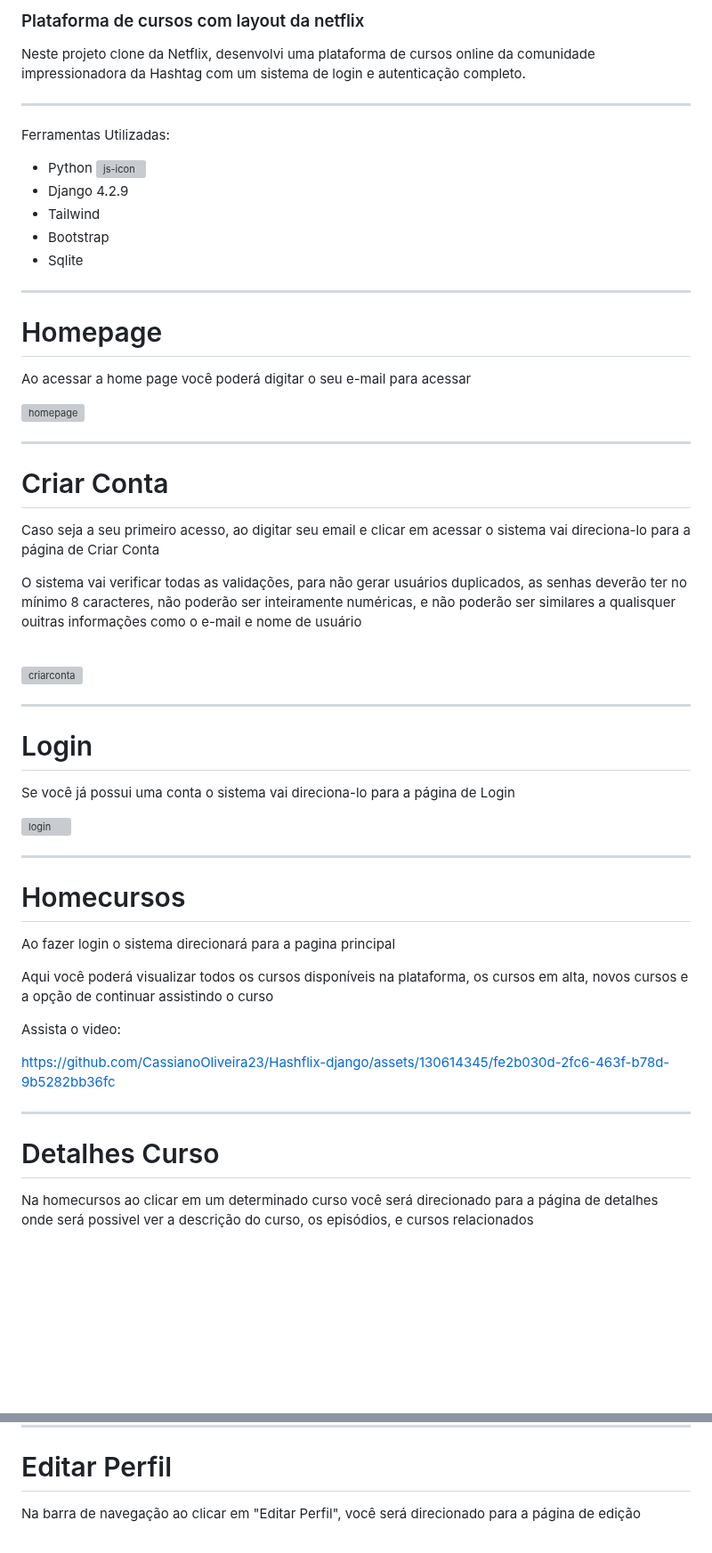
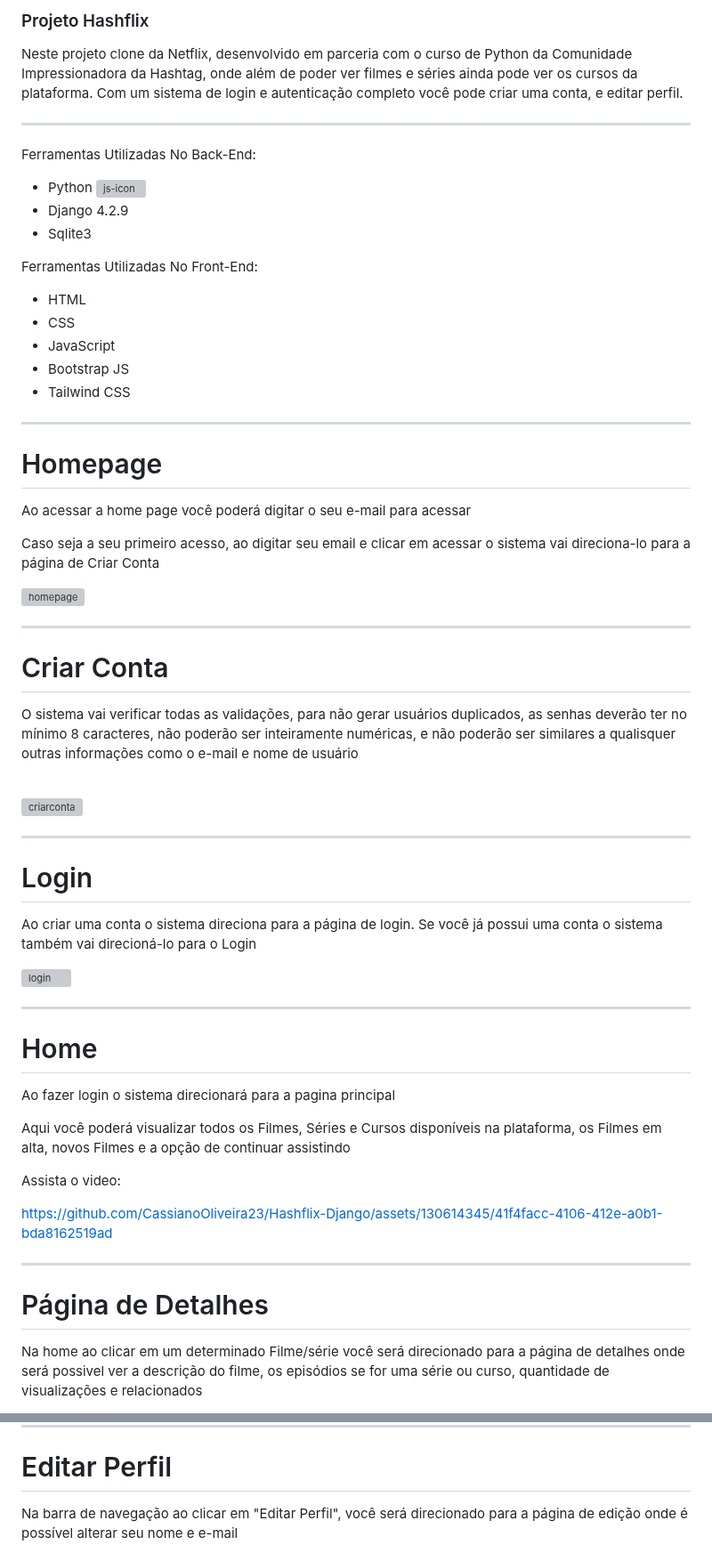
Before and after one commit to CassianoOliveira23/Hashflix-Django, a Markdown page: README.md, 2 parts joined by grey strips. Shown at 89% size. Rendered like a GitHub page; blank space fills up the shorter version; grey boxes are pictures that could not be loaded.

```diff
--- a/README.md
+++ b/README.md
@@ -4,21 +4,27 @@
 
-<h3>Plataforma de cursos com layout da netflix</h3>
+<h3>Projeto Hashflix</h3>
 
-<p>Neste projeto clone da Netflix, desenvolvi uma plataforma de cursos online da comunidade impressionadora da Hashtag com um sistema de login e autenticação completo.</p>
+<p>Neste projeto clone da Netflix, desenvolvido em parceria com o curso de Python da Comunidade Impressionadora da Hashtag, onde além de poder ver filmes e séries ainda pode ver os cursos da plataforma. Com um sistema de login e autenticação completo você pode criar uma conta, e editar perfil.</p>
 
 
 ---
 
-Ferramentas Utilizadas:
+Ferramentas Utilizadas No Back-End:
 - Python <img align="center" height="20" width="30" alt="js-icon"  src="https://raw.githubusercontent.com/devicons/devicon/master/icons/python/python-original.svg">
 - Django 4.2.9
-- Tailwind
-- Bootstrap
-- Sqlite
+- Sqlite3
+
+Ferramentas Utilizadas No Front-End:
+- HTML
+- CSS
+- JavaScript
+- Bootstrap JS
+- Tailwind CSS
 
 ---
 
 <h1>Homepage</h1>
 
 <p>Ao acessar a home page você poderá digitar o seu e-mail para acessar</p>
+<p>Caso seja a seu primeiro acesso, ao digitar seu email e clicar em acessar o sistema vai direciona-lo para a página de Criar Conta</p>
 
@@ -29,7 +35,6 @@ Ferramentas Utilizadas:
 
 <h1>Criar Conta</h1>
 
-<p>Caso seja a seu primeiro acesso, ao digitar seu email e clicar em acessar o sistema vai direciona-lo para a página de Criar Conta</p>
-<p>O sistema vai verificar todas as validações, para não gerar usuários duplicados, as senhas deverão ter no mínimo 8 caracteres, não poderão ser inteiramente numéricas, e não poderão ser similares a qualisquer ouitras informações como o e-mail e nome de usuário</p>
+<p>O sistema vai verificar todas as validações, para não gerar usuários duplicados, as senhas deverão ter no mínimo 8 caracteres, não poderão ser inteiramente numéricas, e não poderão ser similares a qualisquer outras informações como o e-mail e nome de usuário</p>
 <br>
 
@@ -39,5 +44,5 @@ Ferramentas Utilizadas:
 
 <h1>Login</h1>
 
-<p>Se você já possui uma conta o sistema vai direciona-lo para a página de Login</p>
+<p>Ao criar uma conta o sistema direciona para a página de login. Se você já possui uma conta o sistema também vai direcioná-lo para o Login</p>
 
@@ -45,19 +50,19 @@ Ferramentas Utilizadas:
 
 ---
 
-<h1>Homecursos</h1>
+<h1>Home</h1>
 
 <p>Ao fazer login o sistema direcionará para a pagina principal</p>
-<p>Aqui você poderá visualizar todos os cursos disponíveis na plataforma, os cursos em alta,  novos cursos e a opção de continuar assistindo o curso</p>
+<p>Aqui você poderá visualizar todos os Filmes, Séries e  Cursos disponíveis na plataforma, os Filmes em alta,  novos Filmes e a opção de continuar assistindo</p>
 
 <p>Assista o video:</p>
 
-https://github.com/CassianoOliveira23/Hashflix-django/assets/130614345/fe2b030d-2fc6-463f-b78d-9b5282bb36fc
+https://github.com/CassianoOliveira23/Hashflix-Django/assets/130614345/41f4facc-4106-412e-a0b1-bda8162519ad
 
 
 ---
 
-<h1>Detalhes Curso</h1>
+<h1>Página de Detalhes</h1>
 
-<p>Na homecursos ao clicar em um determinado curso você será direcionado para a página de detalhes onde será possivel ver a descrição do curso, os episódios, e cursos relacionados</p>
+<p>Na home ao clicar em um determinado Filme/série você será direcionado para a página de detalhes onde será possivel ver a descrição do filme, os episódios se for uma série ou curso, quantidade de visualizações e relacionados</p>
 
@@ -67,5 +72,5 @@ https://github.com/CassianoOliveira23/Hashflix-django/assets/130614345/fe2b030d-
 
 <h1>Editar Perfil</h1>
 
-<p>Na barra de navegação ao clicar em "Editar Perfil", você será direcionado para a página de edição</p>
+<p>Na barra de navegação ao clicar em "Editar Perfil", você será direcionado para a página de edição onde é possível alterar seu nome e e-mail</p>
 
```
Also changed, not shown: other parts of README.md (+10 -10 lines).
